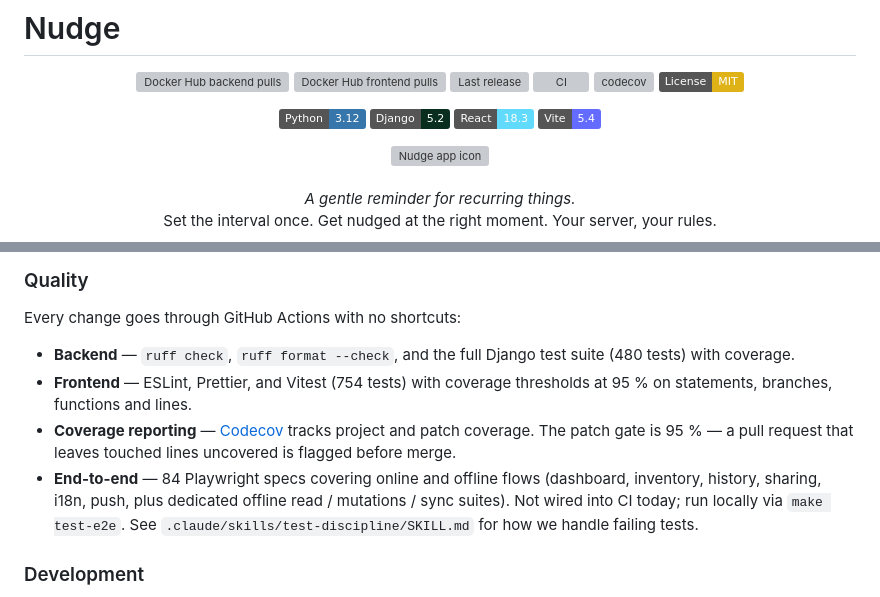
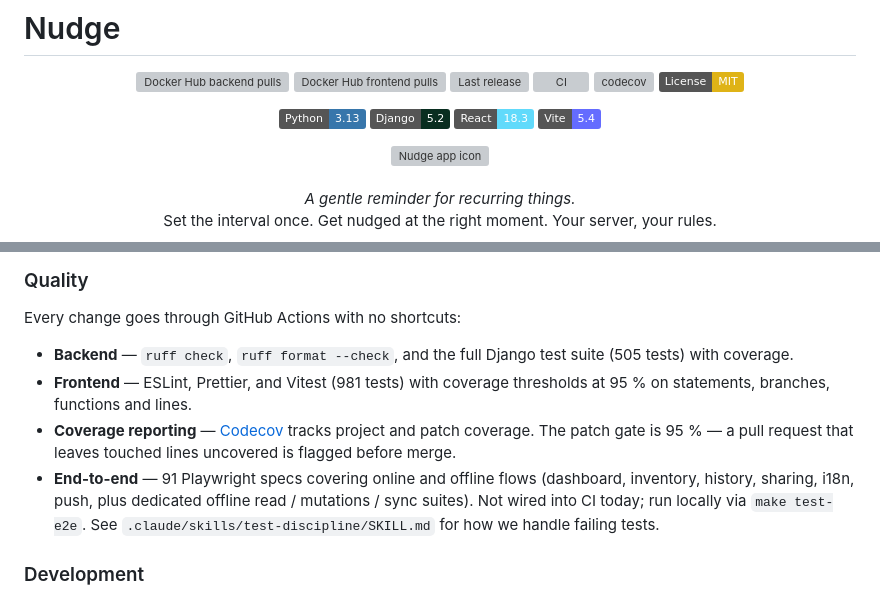
Before and after one commit to cibrandocampo/nudge, a Markdown page: README.md, 2 parts joined by grey strips. Rendered like a GitHub page; badges without logos; grey boxes are pictures that could not be loaded.

Commit message:
docs(readme): refresh stack badge + test counts
- Python badge 3.12 → 3.13 (#40 already bumped the runtime).
- Backend test count 480 → 505.
- Frontend test count 754 → 981.
- E2E spec count 84 → 91.

All four were stale after the recent dependency, seed and e2e
expansion work.

```diff
--- a/README.md
+++ b/README.md
@@ -10,7 +10,7 @@
 </p>
 
 <p align="center">
-  <img src="https://img.shields.io/badge/Python-3.12-3776AB?logo=python&logoColor=white" alt="Python 3.12"/>
+  <img src="https://img.shields.io/badge/Python-3.13-3776AB?logo=python&logoColor=white" alt="Python 3.13"/>
   <img src="https://img.shields.io/badge/Django-5.2-092E20?logo=django&logoColor=white" alt="Django 5.2"/>
   <img src="https://img.shields.io/badge/React-18.3-61DAFB?logo=react&logoColor=white" alt="React 18.3"/>
   <img src="https://img.shields.io/badge/Vite-5.4-646CFF?logo=vite&logoColor=white" alt="Vite 5.4"/>
@@ -148,10 +148,10 @@ Android's battery optimisation (Doze mode) can delay push notifications until th
 
 Every change goes through GitHub Actions with no shortcuts:
 
-- **Backend** — `ruff check`, `ruff format --check`, and the full Django test suite (480 tests) with coverage.
-- **Frontend** — ESLint, Prettier, and Vitest (754 tests) with coverage thresholds at 95 % on statements, branches, functions and lines.
+- **Backend** — `ruff check`, `ruff format --check`, and the full Django test suite (505 tests) with coverage.
+- **Frontend** — ESLint, Prettier, and Vitest (981 tests) with coverage thresholds at 95 % on statements, branches, functions and lines.
 - **Coverage reporting** — [Codecov](https://codecov.io/gh/cibrandocampo/nudge) tracks project and patch coverage. The patch gate is 95 % — a pull request that leaves touched lines uncovered is flagged before merge.
-- **End-to-end** — 84 Playwright specs covering online and offline flows (dashboard, inventory, history, sharing, i18n, push, plus dedicated offline read / mutations / sync suites). Not wired into CI today; run locally via `make test-e2e`. See `.claude/skills/test-discipline/SKILL.md` for how we handle failing tests.
+- **End-to-end** — 91 Playwright specs covering online and offline flows (dashboard, inventory, history, sharing, i18n, push, plus dedicated offline read / mutations / sync suites). Not wired into CI today; run locally via `make test-e2e`. See `.claude/skills/test-discipline/SKILL.md` for how we handle failing tests.
 
 ### Development
 
```
